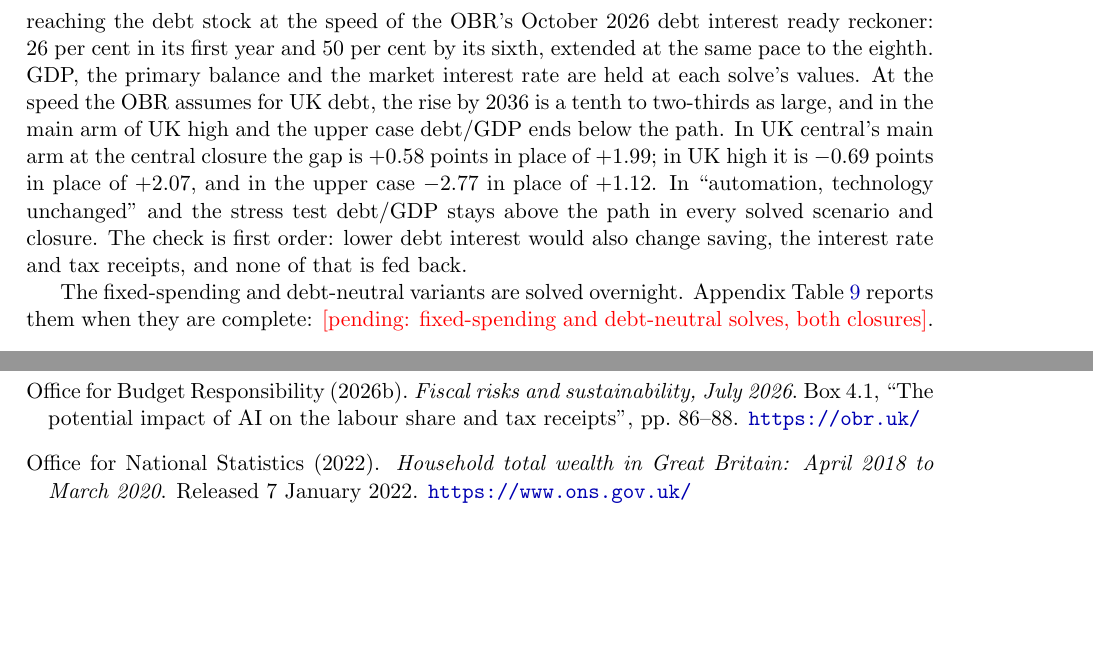
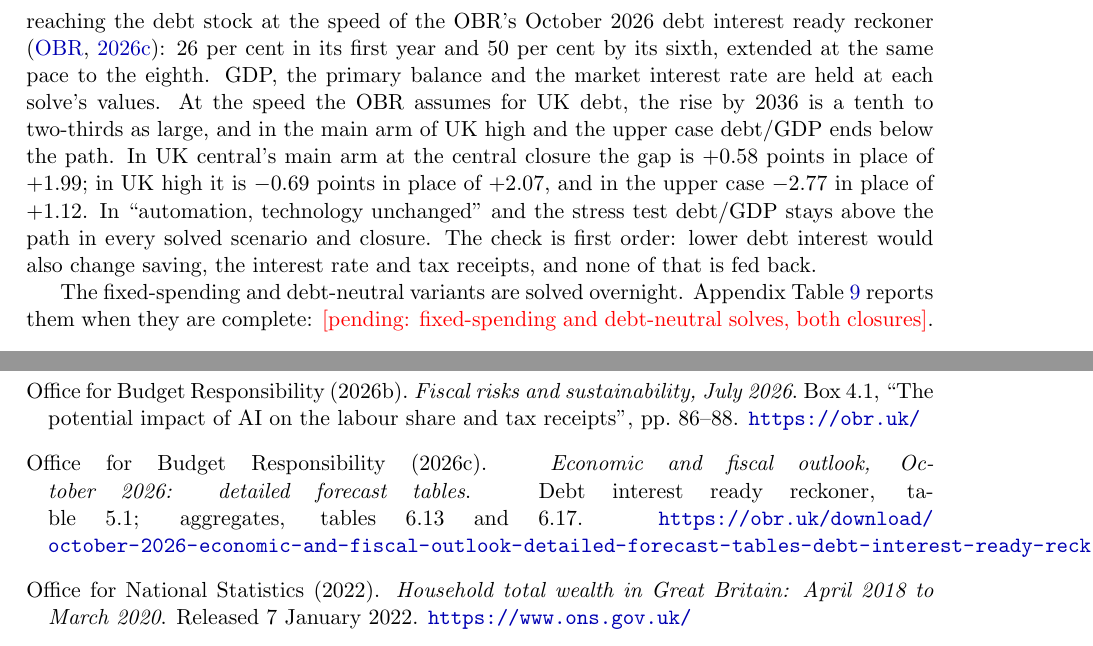
Before and after one commit to PolicyEngine/uk-growth-with-ai, a LaTeX paper (paper/main.tex, which reads paper/sections/references.tex, paper/sections/results.tex): two parts of pages 15 and 26 of 30, joined at a grey line, cut so that both start at the same text, the shorter picture padded with empty space. Compiled offline with pdfLaTeX.

Commit message:
paper: reference for the OBR debt interest ready reckoner used in the repricing check
Co-Authored-By: Claude Opus 5.5 <noreply@anthropic.com>
Claude-Session: https://claude.ai/code/session_01C9X3yKxBZME5j2i6AZbfvc

```diff
--- a/paper/sections/references.tex
+++ b/paper/sections/references.tex
@@ -102,6 +102,12 @@ Office for Budget Responsibility (2026b).
 \newblock Box~4.1, ``The potential impact of AI on the labour share and tax receipts'', pp.~86--88.
 \newblock \url{https://obr.uk/}
 
+\bibitem[OBR(2026c)]{obr2026efooct}
+Office for Budget Responsibility (2026c).
+\newblock \emph{Economic and fiscal outlook, October 2026: detailed forecast tables}.
+\newblock Debt interest ready reckoner, table~5.1; aggregates, tables~6.13 and 6.17.
+\newblock \url{https://obr.uk/download/october-2026-economic-and-fiscal-outlook-detailed-forecast-tables-debt-interest-ready-reckoner/} % as recorded in docs/debt_repricing.md (PR 43); TODO re-read the tables against the constants in make_values.py
+
 \bibitem[ONS(2022)]{ons2022wealth}
 Office for National Statistics (2022).
 \newblock \emph{Household total wealth in Great Britain: April 2018 to March 2020}.
--- a/paper/sections/results.tex
+++ b/paper/sections/results.tex
@@ -143,7 +143,7 @@ At the closed-capital bound the second channel dominates. With no foreign inflow
 
 \paragraph{Debt.} In the model debt/GDP is higher by \genDebtRuleYear{} in every arm, scenario and closure: by \genUkCentralMainDebtPpThirtySixCentralAbs{}, \genUkCentralFlatDebtPpThirtySixCentralAbs{} and \genUkCentralStressDebtPpThirtySixCentralAbs{} points in UK central's three arms at the central closure. In the main arm at the central closure the \genHeadYear{} gap is negative (\genUkCentralMainDebtPpCentral{} points in UK central), because higher GDP lowers the ratio while the gap is opening, but it turns positive in \genUkCentralMainDebtFirstPosCentral{} and rises after that. A \genHeadYear{} figure alone would therefore give the wrong sign of the path, and I quote debt with its \genDebtRuleYear{} value throughout. The cause is the interest rate. The model's government debt reprices in full each year at a rate that moves with the return on capital, so the whole stock, about 95 per cent of GDP, pays more from the first year. Under the shared-share convention used here, government consumption and transfers rise with GDP, so higher output does not pay the extra interest back; tax/GDP falls as well. UK gilts have long maturities, so the actual stock would reprice over many years, and the model overstates the speed of this effect.
 
-\paragraph{Debt at the OBR's repricing speed.} To see how much of the \genDebtRuleYear{} result rests on one-period debt, I redo the model's debt recursion with each year's change in the interest-rate gap reaching the debt stock at the speed of the OBR's October~2026 debt interest ready reckoner: \genObrPassFirstPct{} per cent in its first year and \genObrPassSixthPct{} per cent by its sixth, extended at the same pace to the eighth. GDP, the primary balance and the market interest rate are held at each solve's values. At the speed the OBR assumes for UK debt, the rise by \genDebtRuleYear{} is a tenth to two-thirds as large, and in the main arm of UK high and the upper case debt/GDP ends below the path. In UK central's main arm at the central closure the gap is \genUkCentralMainDebtRepricedThirtySixCentral{} points in place of \genUkCentralMainDebtPpThirtySixCentral{}; in UK high it is \genUkHighMainDebtRepricedThirtySixCentral{} points in place of \genUkHighMainDebtPpThirtySixCentral{}, and in the upper case \genKorinekMainDebtRepricedThirtySixCentral{} in place of \genKorinekMainDebtPpThirtySixCentral{}. In \Flat{} and the stress test debt/GDP stays above the path in every solved scenario and closure. The check is first order: lower debt interest would also change saving, the interest rate and tax receipts, and none of that is fed back.
+\paragraph{Debt at the OBR's repricing speed.} To see how much of the \genDebtRuleYear{} result rests on one-period debt, I redo the model's debt recursion with each year's change in the interest-rate gap reaching the debt stock at the speed of the OBR's October~2026 debt interest ready reckoner \citep{obr2026efooct}: \genObrPassFirstPct{} per cent in its first year and \genObrPassSixthPct{} per cent by its sixth, extended at the same pace to the eighth. GDP, the primary balance and the market interest rate are held at each solve's values. At the speed the OBR assumes for UK debt, the rise by \genDebtRuleYear{} is a tenth to two-thirds as large, and in the main arm of UK high and the upper case debt/GDP ends below the path. In UK central's main arm at the central closure the gap is \genUkCentralMainDebtRepricedThirtySixCentral{} points in place of \genUkCentralMainDebtPpThirtySixCentral{}; in UK high it is \genUkHighMainDebtRepricedThirtySixCentral{} points in place of \genUkHighMainDebtPpThirtySixCentral{}, and in the upper case \genKorinekMainDebtRepricedThirtySixCentral{} in place of \genKorinekMainDebtPpThirtySixCentral{}. In \Flat{} and the stress test debt/GDP stays above the path in every solved scenario and closure. The check is first order: lower debt interest would also change saving, the interest rate and tax receipts, and none of that is fed back.
 
 The fixed-spending and debt-neutral variants are solved overnight. Appendix Table~\ref{tab:fixed} reports them when they are complete: \pending{fixed-spending and debt-neutral solves, both closures}.
 
```
